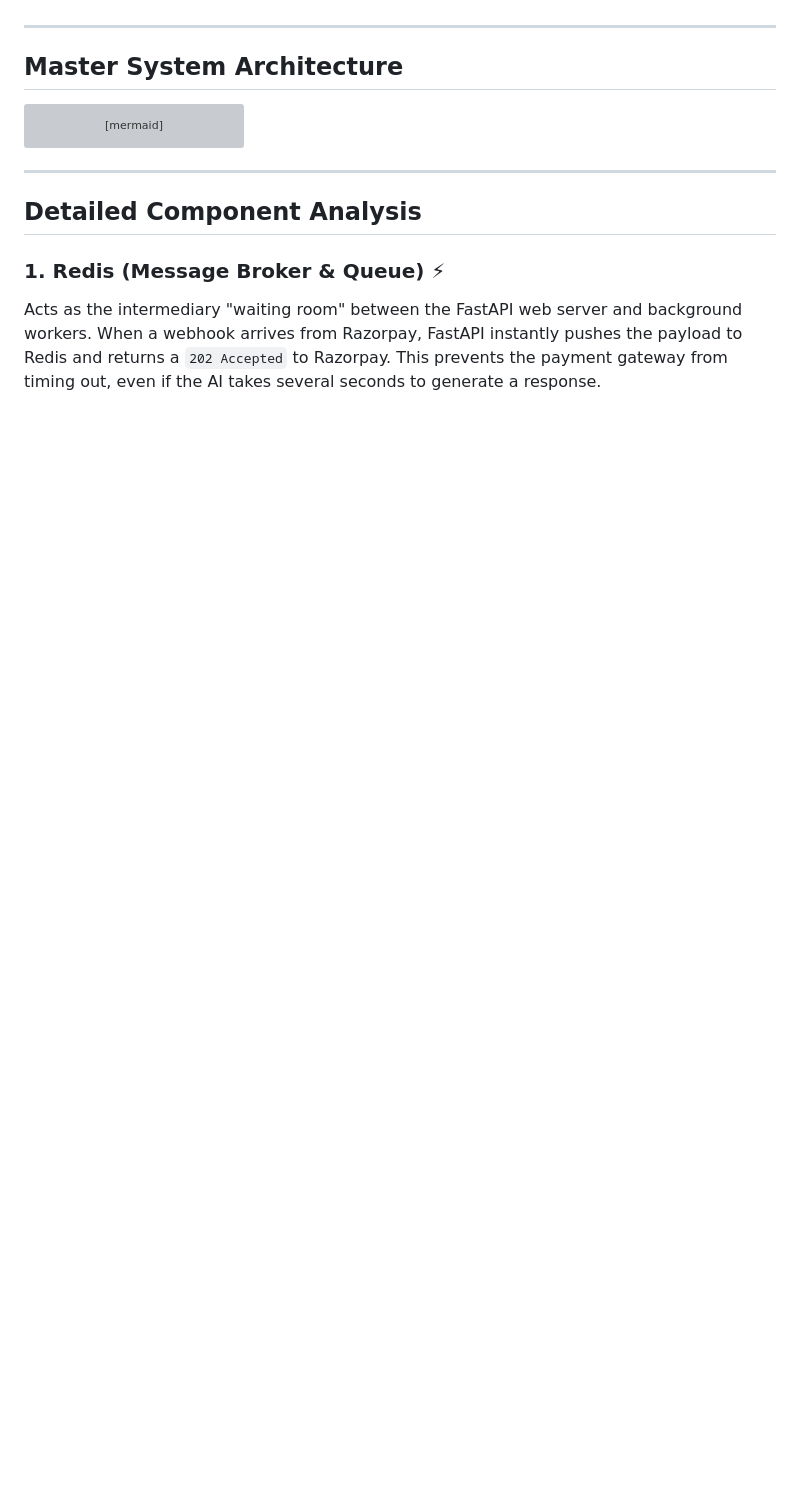
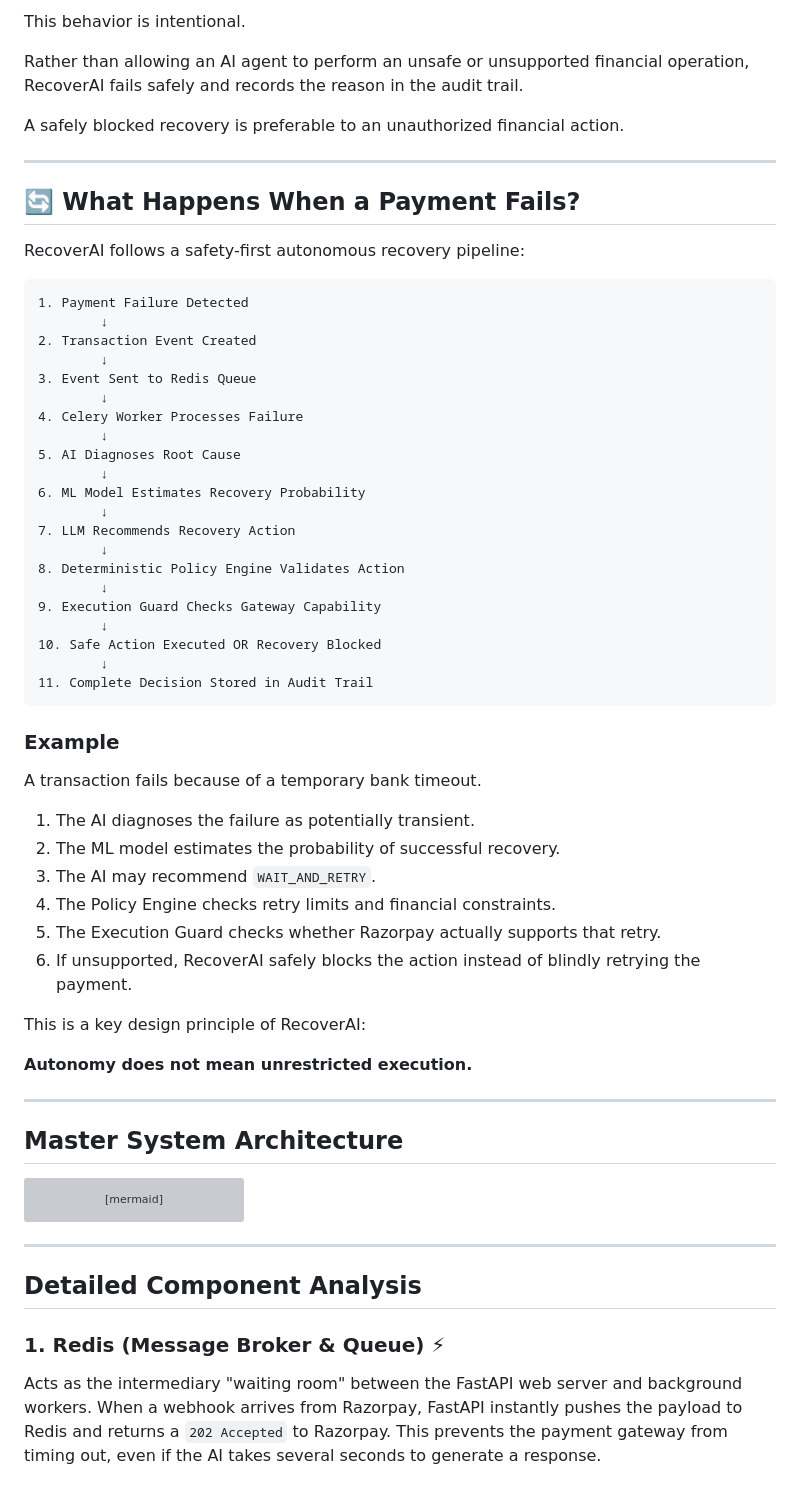
Before and after one commit to KanishkDevCode/RecoverAI, a Markdown page: README.md, the part around one of its changes. Rendered like a GitHub page; blank space fills up the shorter version; grey boxes are pictures that could not be loaded.

````diff
--- a/README.md
+++ b/README.md
@@ -28,3 +87,53 @@ The LLM generates reasoning and a recommended action, but a deterministic Policy
+This behavior is intentional.
+
+Rather than allowing an AI agent to perform an unsafe or unsupported financial operation, RecoverAI fails safely and records the reason in the audit trail.
+
+A safely blocked recovery is preferable to an unauthorized financial action.
+
+---
+
+## 🔄 What Happens When a Payment Fails?
+
+RecoverAI follows a safety-first autonomous recovery pipeline:
+
+```text
+1. Payment Failure Detected
+        ↓
+2. Transaction Event Created
+        ↓
+3. Event Sent to Redis Queue
+        ↓
+4. Celery Worker Processes Failure
+        ↓
+5. AI Diagnoses Root Cause
+        ↓
+6. ML Model Estimates Recovery Probability
+        ↓
+7. LLM Recommends Recovery Action
+        ↓
+8. Deterministic Policy Engine Validates Action
+        ↓
+9. Execution Guard Checks Gateway Capability
+        ↓
+10. Safe Action Executed OR Recovery Blocked
+        ↓
+11. Complete Decision Stored in Audit Trail
+```
+
+### Example
+
+A transaction fails because of a temporary bank timeout.
+
+1. The AI diagnoses the failure as potentially transient.
+2. The ML model estimates the probability of successful recovery.
+3. The AI may recommend `WAIT_AND_RETRY`.
+4. The Policy Engine checks retry limits and financial constraints.
+5. The Execution Guard checks whether Razorpay actually supports that retry.
+6. If unsupported, RecoverAI safely blocks the action instead of blindly retrying the payment.
+
+This is a key design principle of RecoverAI:
+
+**Autonomy does not mean unrestricted execution.**
 
 ---
 
````
Also changed, not shown: other parts of README.md (+138 -3 lines).
